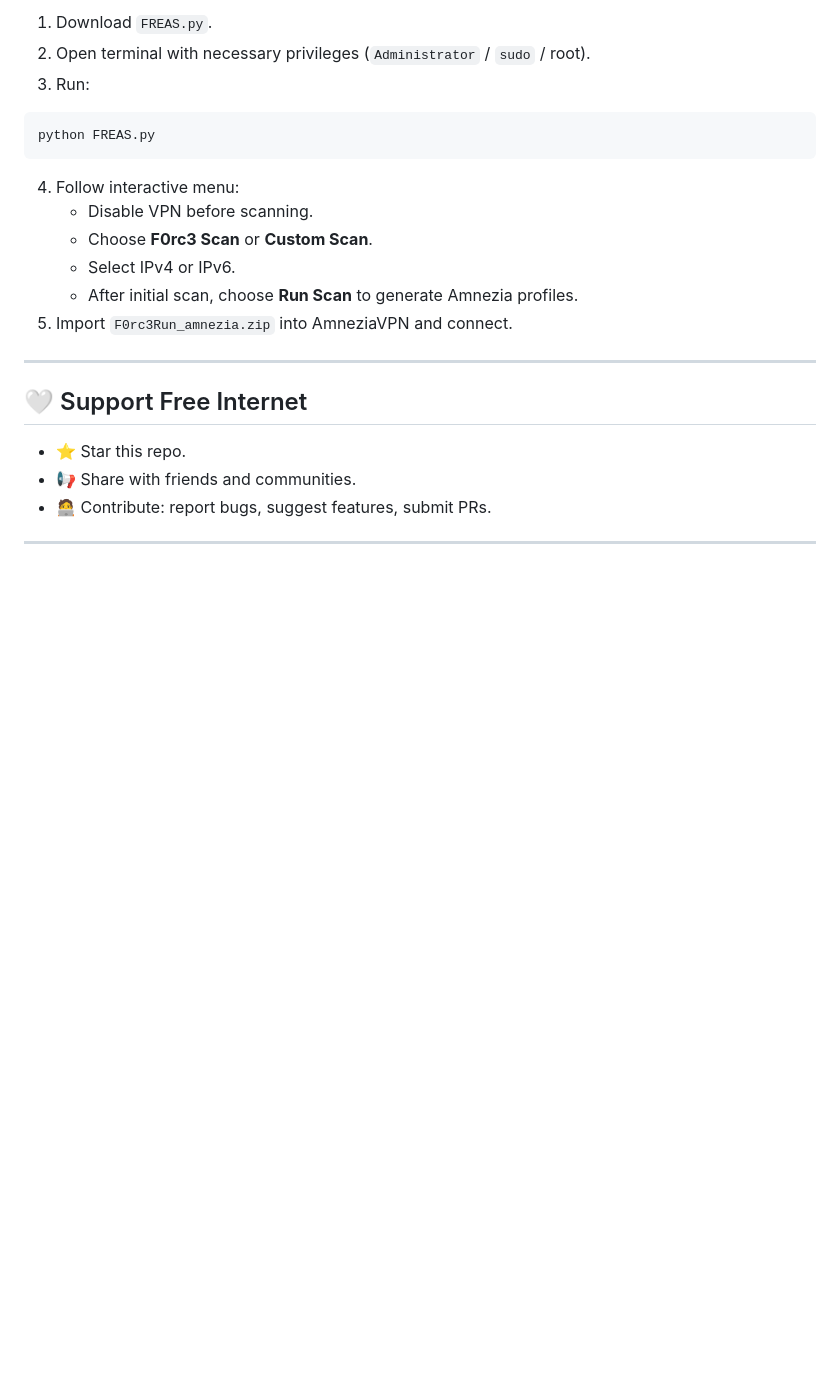
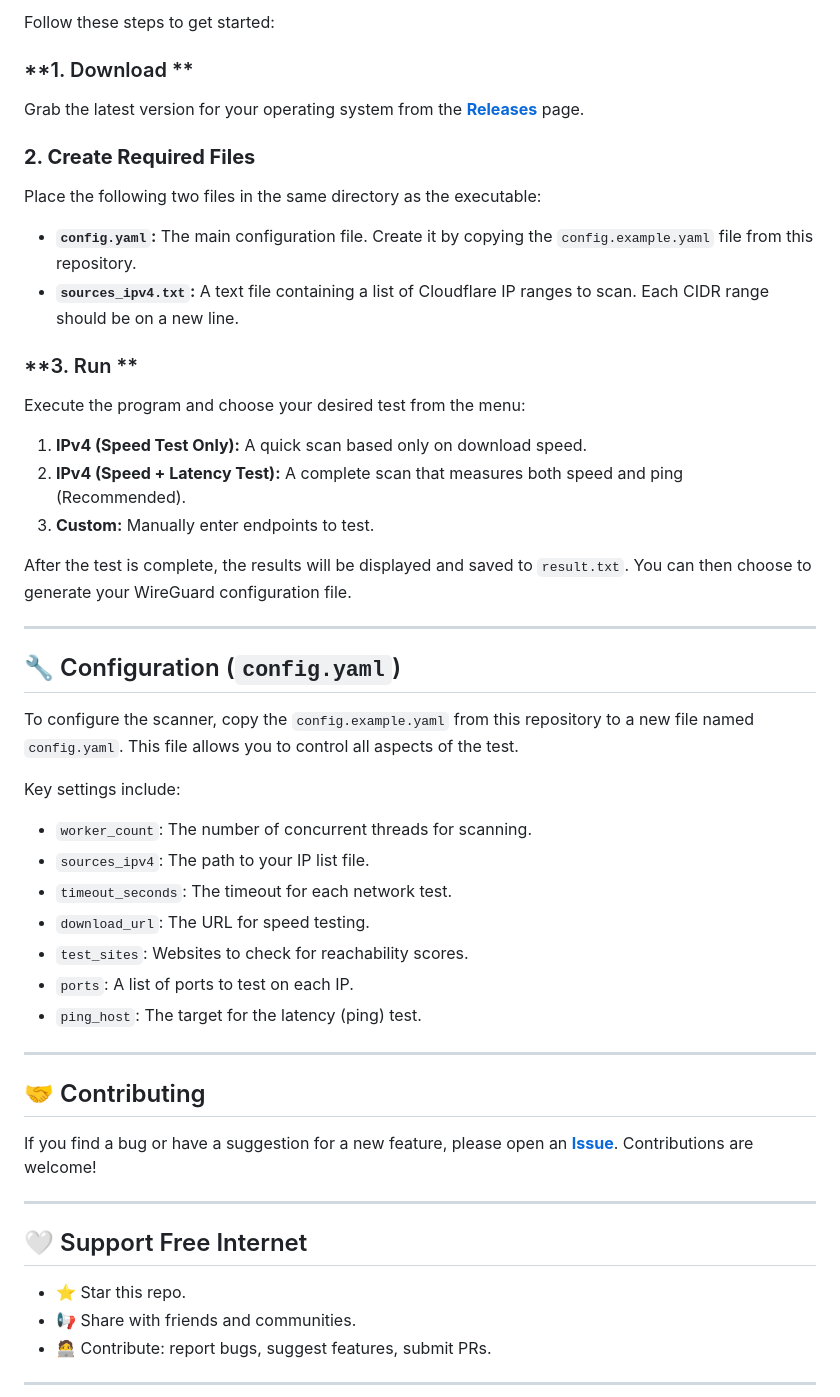
Before and after one commit to F0rc3Run/free-warp-endpoints, a Markdown page: README.md, the part around the change printed below. Rendered like a GitHub page; blank space fills up the shorter version.

````diff
--- a/README.md
+++ b/README.md
@@ -85,16 +33,42 @@ pkg install python git -y
 
-1. Download `FREAS.py`.
-2. Open terminal with necessary privileges (`Administrator` / `sudo` / root).
-3. Run:
-```bash
-python FREAS.py
-```
-4. Follow interactive menu:
-   - Disable VPN before scanning.
-   - Choose **F0rc3 Scan** or **Custom Scan**.
-   - Select IPv4 or IPv6.
-   - After initial scan, choose **Run Scan** to generate Amnezia profiles.
-5. Import `F0rc3Run_amnezia.zip` into AmneziaVPN and connect.
+Follow these steps to get started:
+
+### **1. Download **
+Grab the latest version for your operating system from the **[Releases](https://github.com/F0rc3Run/free-warp-endpoints/releases)** page.
+
+### **2. Create Required Files**
+Place the following two files in the same directory as the executable:
+
+-   **`config.yaml`:** The main configuration file. Create it by copying the `config.example.yaml` file from this repository.
+-   **`sources_ipv4.txt`:** A text file containing a list of Cloudflare IP ranges to scan. Each CIDR range should be on a new line.
+
+### **3. Run **
+Execute the program and choose your desired test from the menu:
+1.  **IPv4 (Speed Test Only):** A quick scan based only on download speed.
+2.  **IPv4 (Speed + Latency Test):** A complete scan that measures both speed and ping (Recommended).
+3.  **Custom:** Manually enter endpoints to test.
+
+After the test is complete, the results will be displayed and saved to `result.txt`. You can then choose to generate your WireGuard configuration file.
+
+---
+
+## 🔧 Configuration (`config.yaml`)
+
+To configure the scanner, copy the `config.example.yaml` from this repository to a new file named `config.yaml`. This file allows you to control all aspects of the test.
+
+Key settings include:
+-   `worker_count`: The number of concurrent threads for scanning.
+-   `sources_ipv4`: The path to your IP list file.
+-   `timeout_seconds`: The timeout for each network test.
+-   `download_url`: The URL for speed testing.
+-   `test_sites`: Websites to check for reachability scores.
+-   `ports`: A list of ports to test on each IP.
+-   `ping_host`: The target for the latency (ping) test.
+
+---
+
+## 🤝 Contributing
+If you find a bug or have a suggestion for a new feature, please open an **[Issue](https://github.com/F0rc3Run/free-warp-endpoints/issues)**. Contributions are welcome!
 
 ---
 
````
Also changed, not shown: other parts of README.md (+14 -170 lines).
